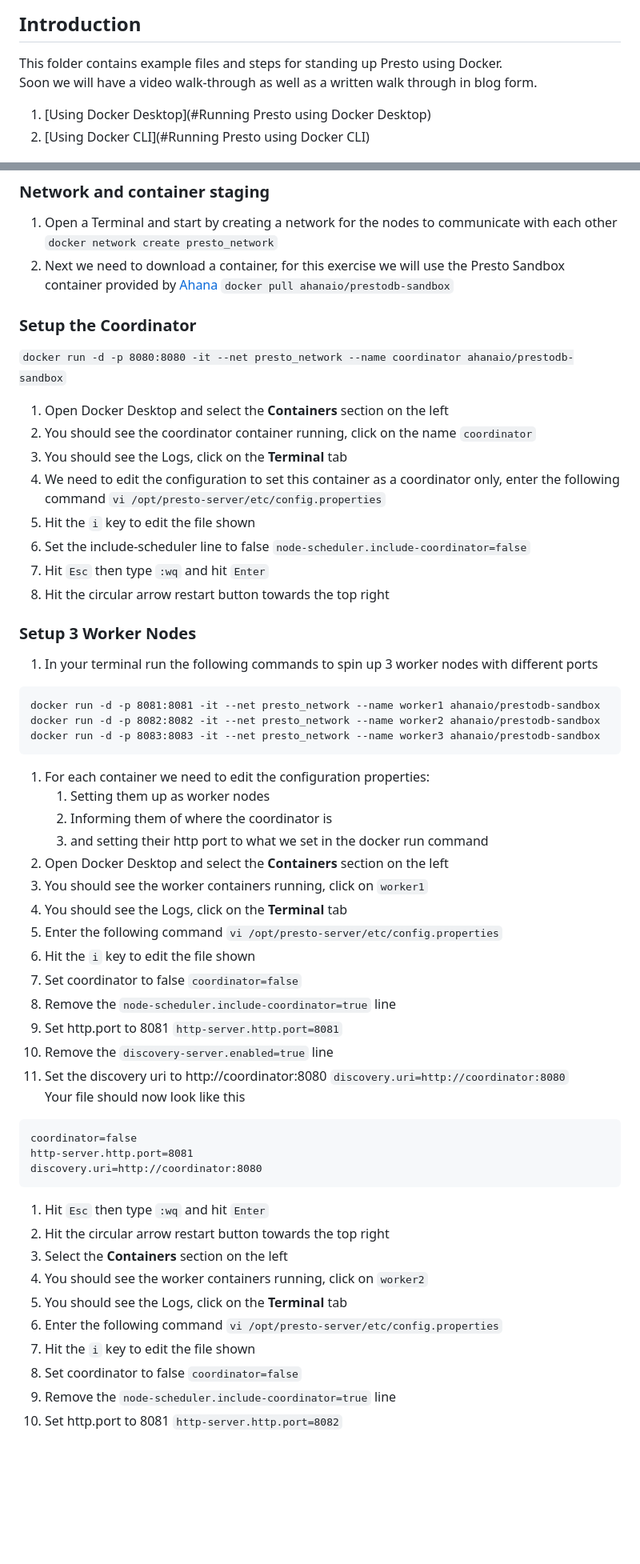
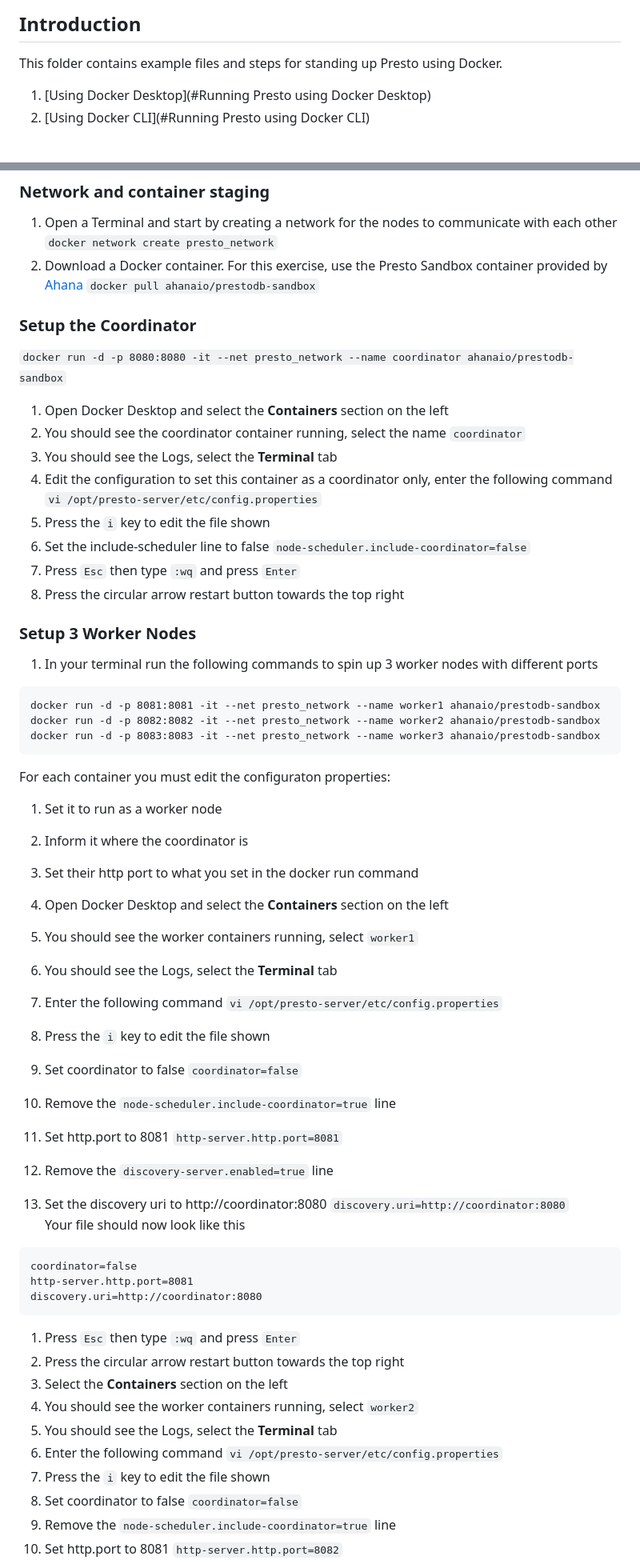
Before and after one commit to prestodb/prestorials, a Markdown page: running locally/Docker/readme.md, 2 parts joined by grey strips. Shown at 80% size. Drawn GitHub-style; blank space fills up the shorter version.

````diff
--- a/running locally/Docker/readme.md
+++ b/running locally/Docker/readme.md
@@ -4,7 +4,6 @@
 
 This folder contains example files and steps for standing up Presto using Docker.
 <br>
-Soon we will have a video walk-through as well as a written walk through in blog form.
 
 1. [Using Docker Desktop](#Running Presto using Docker Desktop)
 2. [Using Docker CLI](#Running Presto using Docker CLI)
@@ -18,20 +17,20 @@ Soon we will have a video walk-through as well as a written walk through in blog
 ### Network and container staging
 1. Open a Terminal and start by creating a network for the nodes to communicate with each other
 ```docker network create presto_network```
-2. Next we need to download a container, for this exercise we will use the Presto Sandbox container provided by [Ahana](https://ahana.io/)
+2. Download a Docker container. For this exercise, use the Presto Sandbox container provided by [Ahana](https://ahana.io/)
 ```docker pull ahanaio/prestodb-sandbox```
 
 ### Setup the Coordinator
 ```docker run -d -p 8080:8080 -it --net presto_network --name coordinator ahanaio/prestodb-sandbox```
 1. Open Docker Desktop and select the **Containers** section on the left
-2. You should see the coordinator container running, click on the name ```coordinator```
-3. You should see the Logs, click on the **Terminal** tab
-4. We need to edit the configuration to set this container as a coordinator only, enter the following command
+2. You should see the coordinator container running, select the name ```coordinator```
+3. You should see the Logs, select the **Terminal** tab
+4. Edit the configuration to set this container as a coordinator only, enter the following command
 ```vi /opt/presto-server/etc/config.properties```
-5. Hit the ```i``` key to edit the file shown
+5. Press the ```i``` key to edit the file shown
 6. Set the include-scheduler line to false ```node-scheduler.include-coordinator=false```
-7. Hit ```Esc``` then type ```:wq``` and hit ```Enter```
-8. Hit the circular arrow restart button towards the top right
+7. Press ```Esc``` then type ```:wq``` and press ```Enter```
+8. Press the circular arrow restart button towards the top right
 
 ### Setup 3 Worker Nodes
 1. In your terminal run the following commands to spin up 3 worker nodes with different ports
@@ -40,16 +39,18 @@ docker run -d -p 8081:8081 -it --net presto_network --name worker1 ahanaio/prest
 docker run -d -p 8082:8082 -it --net presto_network --name worker2 ahanaio/prestodb-sandbox
 docker run -d -p 8083:8083 -it --net presto_network --name worker3 ahanaio/prestodb-sandbox
 ```
-1. For each container we need to edit the configuration properties:
-   1. Setting them up as worker nodes
-   2. Informing them of where the coordinator is
-   3. and setting their http port to what we set in the docker run command
+
+For each container you must edit the configuraton properties:
+   1. Set it to run as a worker node
+   2. Inform it where the coordinator is
+   3. Set their http port to what you set in the docker run command
+
 2. Open Docker Desktop and select the **Containers** section on the left
-3. You should see the worker containers running, click on ```worker1```
-4. You should see the Logs, click on the **Terminal** tab
+3. You should see the worker containers running, select ```worker1```
+4. You should see the Logs, select the **Terminal** tab
 5. Enter the following command
    ```vi /opt/presto-server/etc/config.properties```
-6. Hit the ```i``` key to edit the file shown
+6. Press the ```i``` key to edit the file shown
 7. Set coordinator to false ```coordinator=false```
 8. Remove the ```node-scheduler.include-coordinator=true``` line
 9. Set http.port to 8081 ```http-server.http.port=8081```
@@ -61,14 +62,14 @@ coordinator=false
 http-server.http.port=8081
 discovery.uri=http://coordinator:8080
 ```
-1. Hit ```Esc``` then type ```:wq``` and hit ```Enter```
-2. Hit the circular arrow restart button towards the top right
+1. Press ```Esc``` then type ```:wq``` and press ```Enter```
+2. Press the circular arrow restart button towards the top right
 3. Select the **Containers** section on the left
-4. You should see the worker containers running, click on ```worker2```
-5. You should see the Logs, click on the **Terminal** tab
+4. You should see the worker containers running, select ```worker2```
+5. You should see the Logs, select the **Terminal** tab
 6. Enter the following command
    ```vi /opt/presto-server/etc/config.properties```
-7. Hit the ```i``` key to edit the file shown
+7. Press the ```i``` key to edit the file shown
 8. Set coordinator to false ```coordinator=false```
 9. Remove the ```node-scheduler.include-coordinator=true``` line
 10. Set http.port to 8081 ```http-server.http.port=8082```
````
Also changed, not shown: other parts of running locally/Docker/readme.md (+93 -8 lines).
